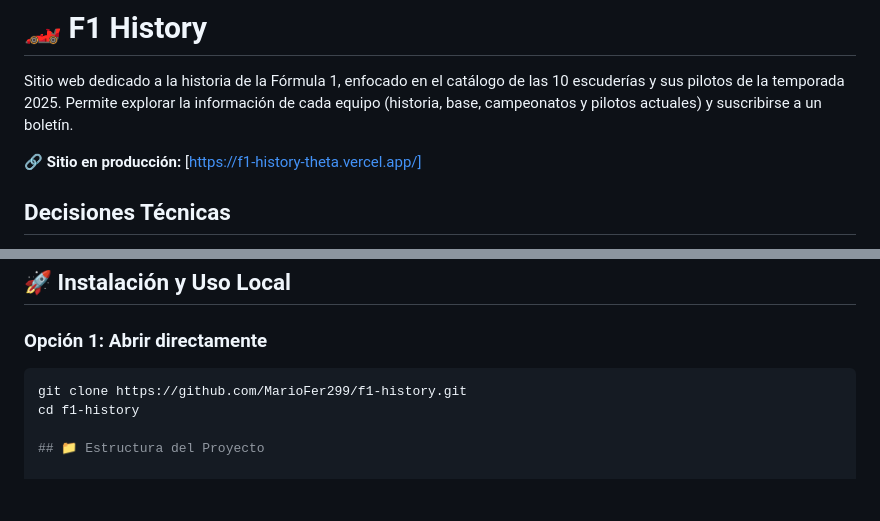
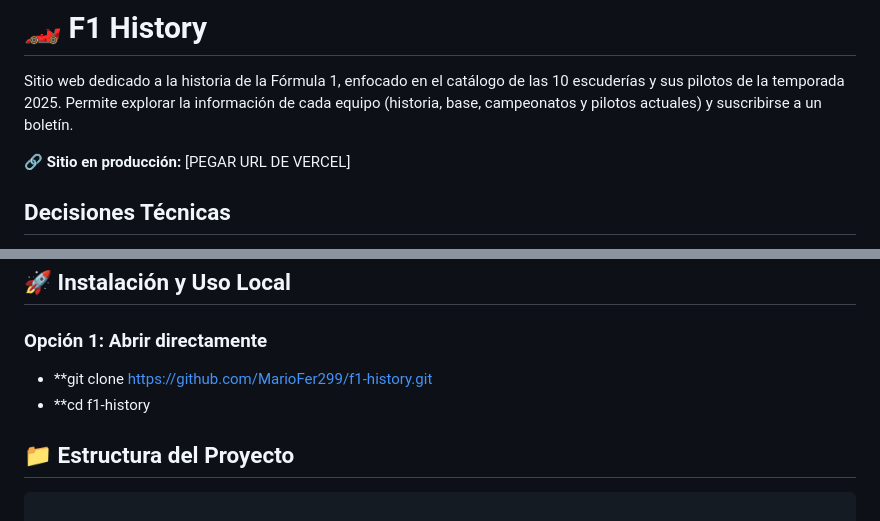
Before and after one commit to MarioFer299/f1-history, a Markdown page: README.md, 2 parts joined by grey strips. Rendered like a GitHub page; blank space fills up the shorter version.

Commit message:
Correcion del readme

````diff
--- a/README.md
+++ b/README.md
@@ -2,7 +2,7 @@
 
 Sitio web dedicado a la historia de la Fórmula 1, enfocado en el catálogo de las 10 escuderías y sus pilotos de la temporada 2025. Permite explorar la información de cada equipo (historia, base, campeonatos y pilotos actuales) y suscribirse a un boletín.
 
-🔗 **Sitio en producción:** [https://f1-history-theta.vercel.app/]
+🔗 **Sitio en producción:** [PEGAR URL DE VERCEL]
 
 ## Decisiones Técnicas
 
@@ -44,11 +44,12 @@ Hacer que el dropdown funcionara en escritorio (con hover) y en móvil (con clic
 ## 🚀 Instalación y Uso Local
 
 ### Opción 1: Abrir directamente
-```bash
-git clone https://github.com/MarioFer299/f1-history.git
-cd f1-history
+
+- **git clone https://github.com/MarioFer299/f1-history.git
+- **cd f1-history
 
 ## 📁 Estructura del Proyecto
+```bash
 
 f1-history/
 ├── 📄 index.html # Página principal
````
